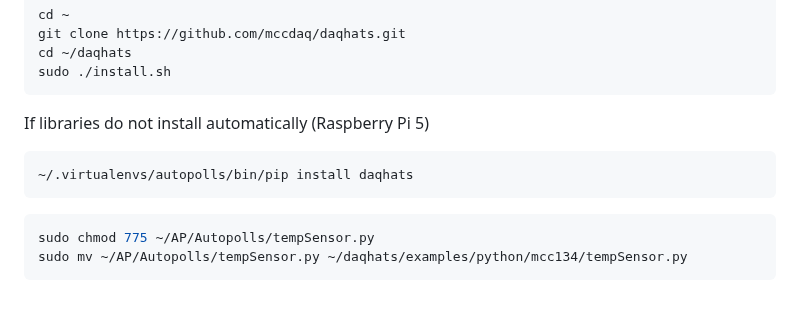
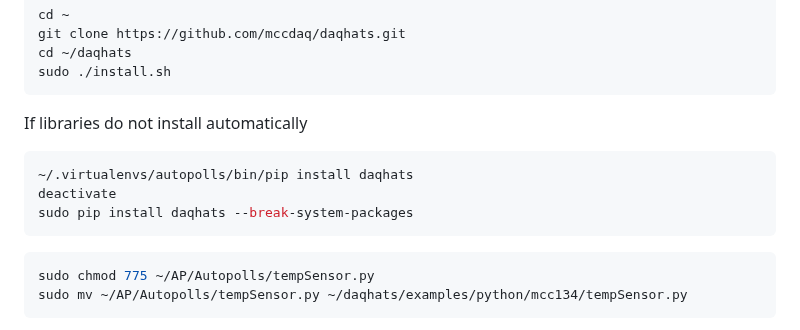
Before and after one commit to Crall-Lab/Autopolls, a Markdown page: README.md, the part around the change. Drawn GitHub-style; blank space fills up the shorter version.

Commit message:
Update MCC134 library install

````diff
--- a/README.md
+++ b/README.md
@@ -216,9 +216,11 @@ git clone https://github.com/mccdaq/daqhats.git
 cd ~/daqhats
 sudo ./install.sh
 ```
-If libraries do not install automatically (Raspberry Pi 5)
+If libraries do not install automatically
 ```sh
 ~/.virtualenvs/autopolls/bin/pip install daqhats
+deactivate
+sudo pip install daqhats --break-system-packages
 ```
 
 ```bash
````
